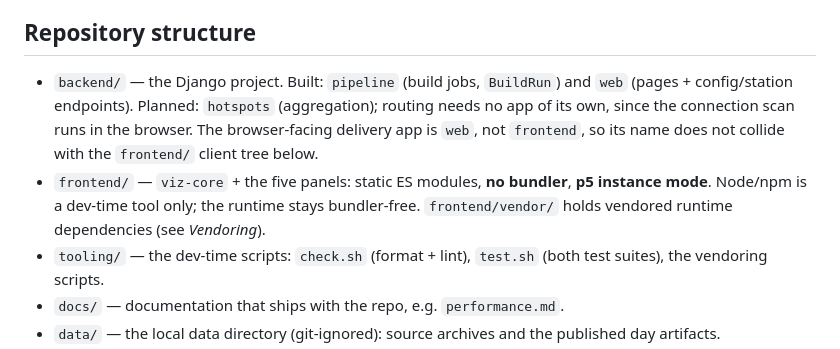
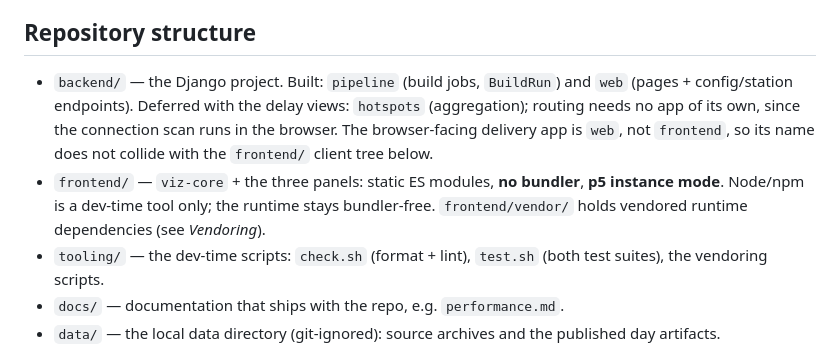
Before and after one commit to mullzk/in-time, a Markdown page: CLAUDE.md, the part around the change. Drawn GitHub-style.

```diff
--- a/CLAUDE.md
+++ b/CLAUDE.md
@@ -7,14 +7,15 @@ governs how we build it.
 ## Repository structure
 
 - `backend/` — the Django project. Built: `pipeline` (build jobs, `BuildRun`)
-  and `web` (pages + config/station endpoints). Planned: `hotspots`
-  (aggregation); routing needs no app of its own, since the connection scan runs
-  in the browser. The browser-facing delivery app is `web`, not `frontend`, so
-  its name does not collide with the `frontend/` client tree below.
-- `frontend/` — `viz-core` + the five panels: static ES modules, **no bundler**,
-  **p5 instance mode**. Node/npm is a dev-time tool only; the runtime stays
-  bundler-free. `frontend/vendor/` holds vendored runtime dependencies (see
-  _Vendoring_).
+  and `web` (pages + config/station endpoints). Deferred with the delay views:
+  `hotspots` (aggregation); routing needs no app of its own, since the
+  connection scan runs in the browser. The browser-facing delivery app is `web`,
+  not `frontend`, so its name does not collide with the `frontend/` client tree
+  below.
+- `frontend/` — `viz-core` + the three panels: static ES modules, **no
+  bundler**, **p5 instance mode**. Node/npm is a dev-time tool only; the runtime
+  stays bundler-free. `frontend/vendor/` holds vendored runtime dependencies
+  (see _Vendoring_).
 - `tooling/` — the dev-time scripts: `check.sh` (format + lint), `test.sh` (both
   test suites), the vendoring scripts.
 - `docs/` — documentation that ships with the repo, e.g. `performance.md`.
```
Also changed, not shown: README.md (+21 -16 lines).
